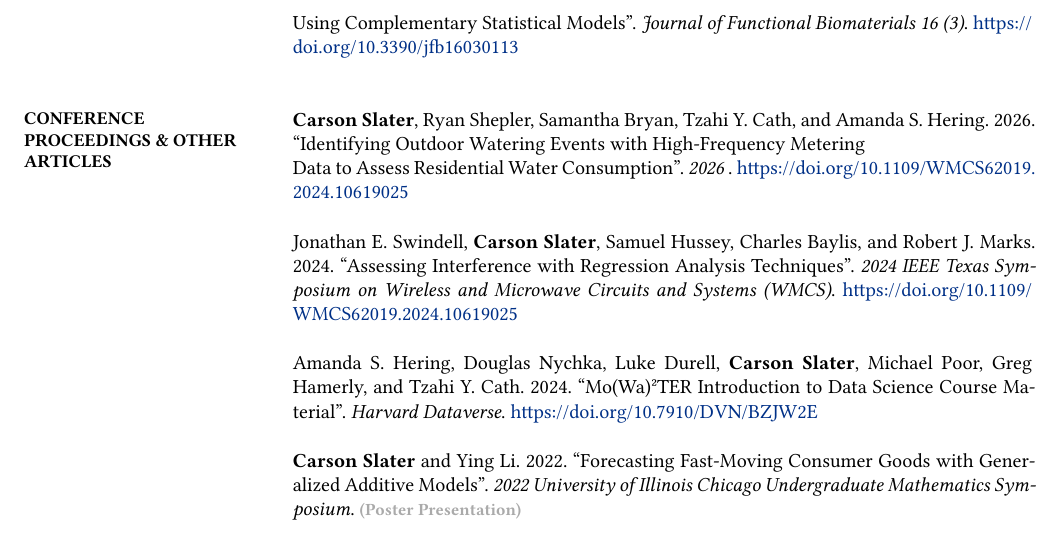
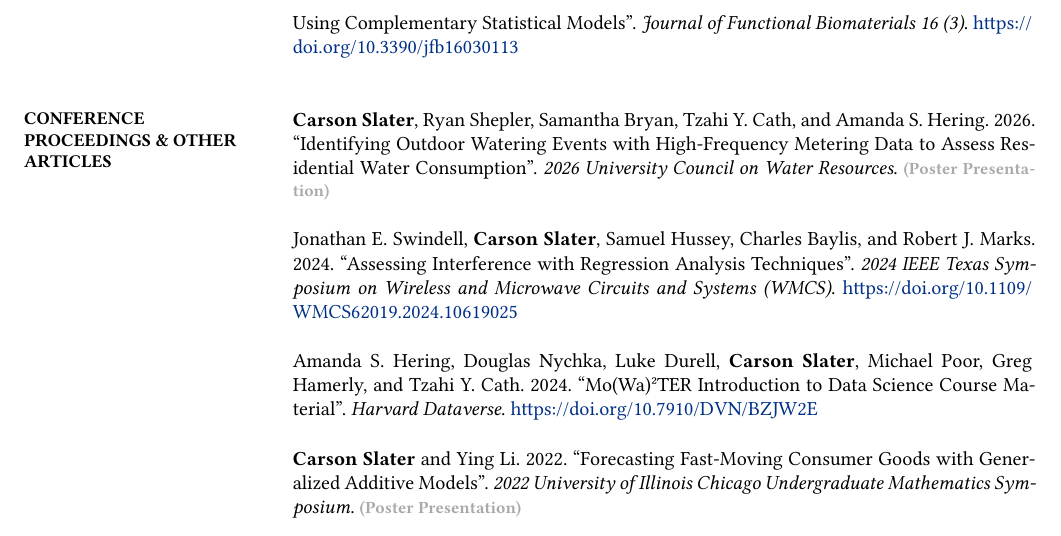
Before and after one commit to carsonslater/slater-cv, a Quarto document (slater-cv3/cv.qmd): part of page 2 of 2, cut so that both start at the same text. The pictures show the output file slater-cv3/cv.pdf that the author committed with the source.

Commit message:
fix: update citation details and metadata for residential water consumption paper

```diff
--- a/slater-cv3/cv.qmd
+++ b/slater-cv3/cv.qmd
@@ -79,10 +79,9 @@ format:
   #citation(
     authors: "Carson Slater, Ryan Shepler, Samantha Bryan, Tzahi Y. Cath, and Amanda S. Hering",
     year: "2026",
-    title: "Identifying Outdoor Watering Events with High-Frequency Metering
-Data to Assess Residential Water Consumption",
-    venue: "2026 ",
-    url: "https://doi.org/10.1109/WMCS62019.2024.10619025"
+    title: "Identifying Outdoor Watering Events with High-Frequency Metering Data to Assess Residential Water Consumption",
+    venue: "2026 University Council on Water Resources",
+    note: "Poster Presentation"
   )
   #citation(
     authors: "Jonathan E. Swindell, Carson Slater, Samuel Hussey, Charles Baylis, and Robert J. Marks",
```
Also changed, not shown: slater-cv3/cv.pdf.
